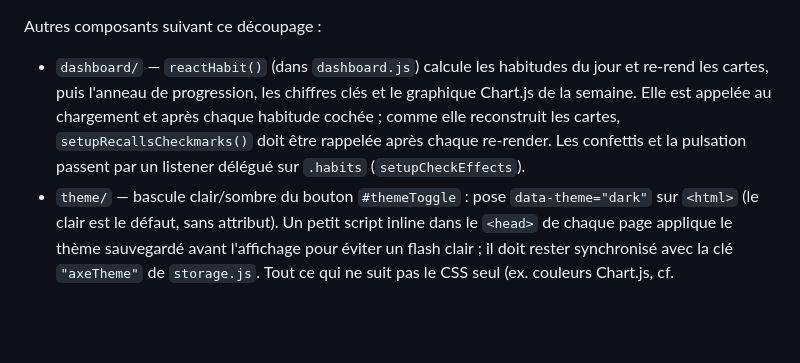
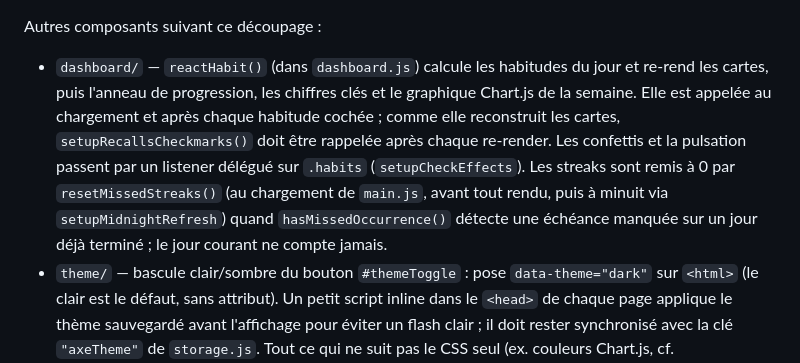
Before and after one commit to Morgan-Davila/AXE-Project, a Markdown page: CLAUDE.md, the part around the change. Rendered like a GitHub page; blank space fills up the shorter version.

Commit message:
docs: document streak reset in CLAUDE.md (IA)
Co-Authored-By: Claude Opus 5.5 <noreply@anthropic.com>

```diff
--- a/CLAUDE.md
+++ b/CLAUDE.md
@@ -30,7 +30,7 @@ Il n'y a ni étape de build ni bundler — `index.html` et `public/pages/*.html`
 - `habitsEvents.js` — branche les listeners, en appelant à la fois `habits.js`, `habitsUI.js` et `storage.js`. Un seul formulaire de popup partagé est réutilisé pour les flux de création et d'édition, basculé via la variable de module `habitPopupMode` (`"create"` / `"edit"`) et pré-rempli via `insertDataInHabitPopup()`.
 
 Autres composants suivant ce découpage :
-- `dashboard/` — `reactHabit()` (dans `dashboard.js`) calcule les habitudes du jour et re-rend les cartes, puis l'anneau de progression, les chiffres clés et le graphique Chart.js de la semaine. Elle est appelée au chargement et après chaque habitude cochée ; comme elle reconstruit les cartes, `setupRecallsCheckmarks()` doit être rappelée après chaque re-render. Les confettis et la pulsation passent par un listener délégué sur `.habits` (`setupCheckEffects`).
+- `dashboard/` — `reactHabit()` (dans `dashboard.js`) calcule les habitudes du jour et re-rend les cartes, puis l'anneau de progression, les chiffres clés et le graphique Chart.js de la semaine. Elle est appelée au chargement et après chaque habitude cochée ; comme elle reconstruit les cartes, `setupRecallsCheckmarks()` doit être rappelée après chaque re-render. Les confettis et la pulsation passent par un listener délégué sur `.habits` (`setupCheckEffects`). Les streaks sont remis à 0 par `resetMissedStreaks()` (au chargement de `main.js`, avant tout rendu, puis à minuit via `setupMidnightRefresh`) quand `hasMissedOccurrence()` détecte une échéance manquée sur un jour déjà terminé ; le jour courant ne compte jamais.
 - `theme/` — bascule clair/sombre du bouton `#themeToggle` : pose `data-theme="dark"` sur `<html>` (le clair est le défaut, sans attribut). Un petit script inline dans le `<head>` de chaque page applique le thème sauvegardé avant l'affichage pour éviter un flash clair ; il doit rester synchronisé avec la clé `"axeTheme"` de `storage.js`. Tout ce qui ne suit pas le CSS seul (ex. couleurs Chart.js, cf. `updateWeeklyChartColors`) doit être rafraîchi dans `themeEvents.js`.
 
 **Recherche d'habitudes.** Les critères de la recherche affichée sont gardés dans `habits.js` (`setActiveSearch`/`clearActiveSearch`). Pour re-rendre la table, utilise `renderHabits(getVisibleHabits())` et non `renderHabits()` seul, sinon une recherche en cours est perdue.
```
